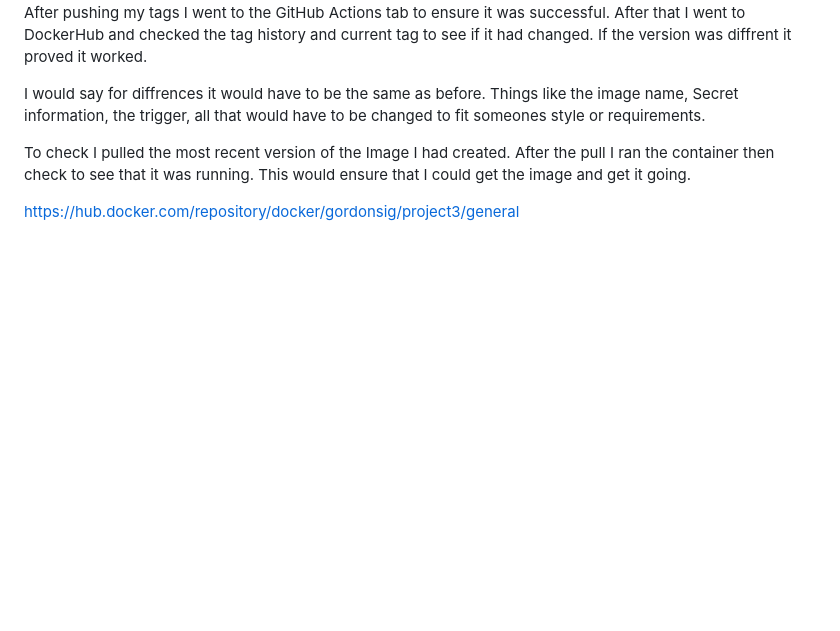
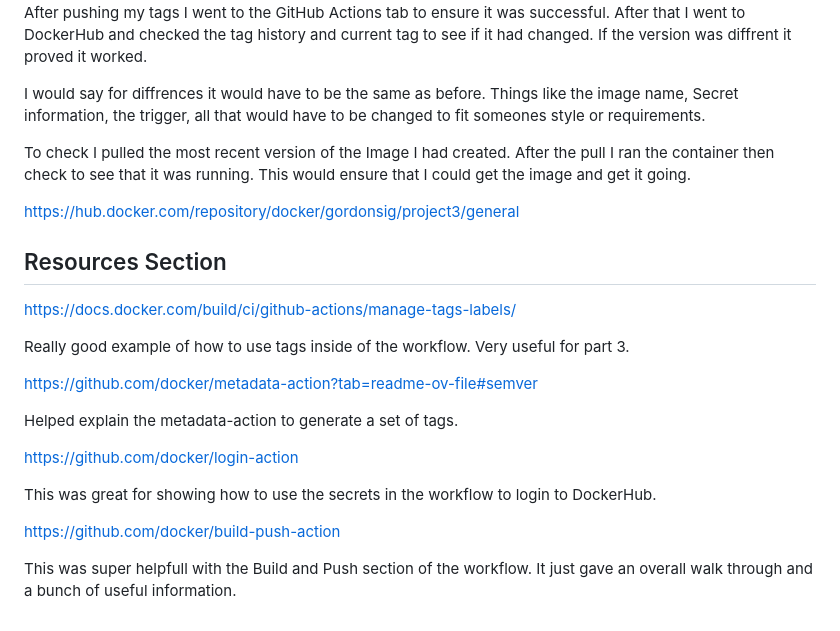
Before and after one commit to WSU-kduncan/cicdf25-Gordon-Sigler, a Markdown page: README-CI.md, the part around the change. GitHub-like rendering; blank space fills up the shorter version.

Commit message:
Hopefully finished README

```diff
--- a/README-CI.md
+++ b/README-CI.md
@@ -188,3 +188,22 @@ I would say for diffrences it would have to be the same as before. Things like t
 To check I pulled the most recent version of the Image I had created. After the  pull I ran the container then check to see that it was running. This would ensure that I could get the image and get it going.
 
 https://hub.docker.com/repository/docker/gordonsig/project3/general
+
+
+## Resources Section
+
+https://docs.docker.com/build/ci/github-actions/manage-tags-labels/
+
+Really good example of how to use tags inside of the workflow. Very useful for part 3.
+
+https://github.com/docker/metadata-action?tab=readme-ov-file#semver
+
+Helped explain the metadata-action to generate a set of tags.
+
+https://github.com/docker/login-action
+
+This was great for showing how to use the secrets in the workflow to login to DockerHub.
+
+https://github.com/docker/build-push-action
+
+This was super helpfull with the Build and Push section of the workflow. It just gave an overall walk through and a bunch of useful information.
```
